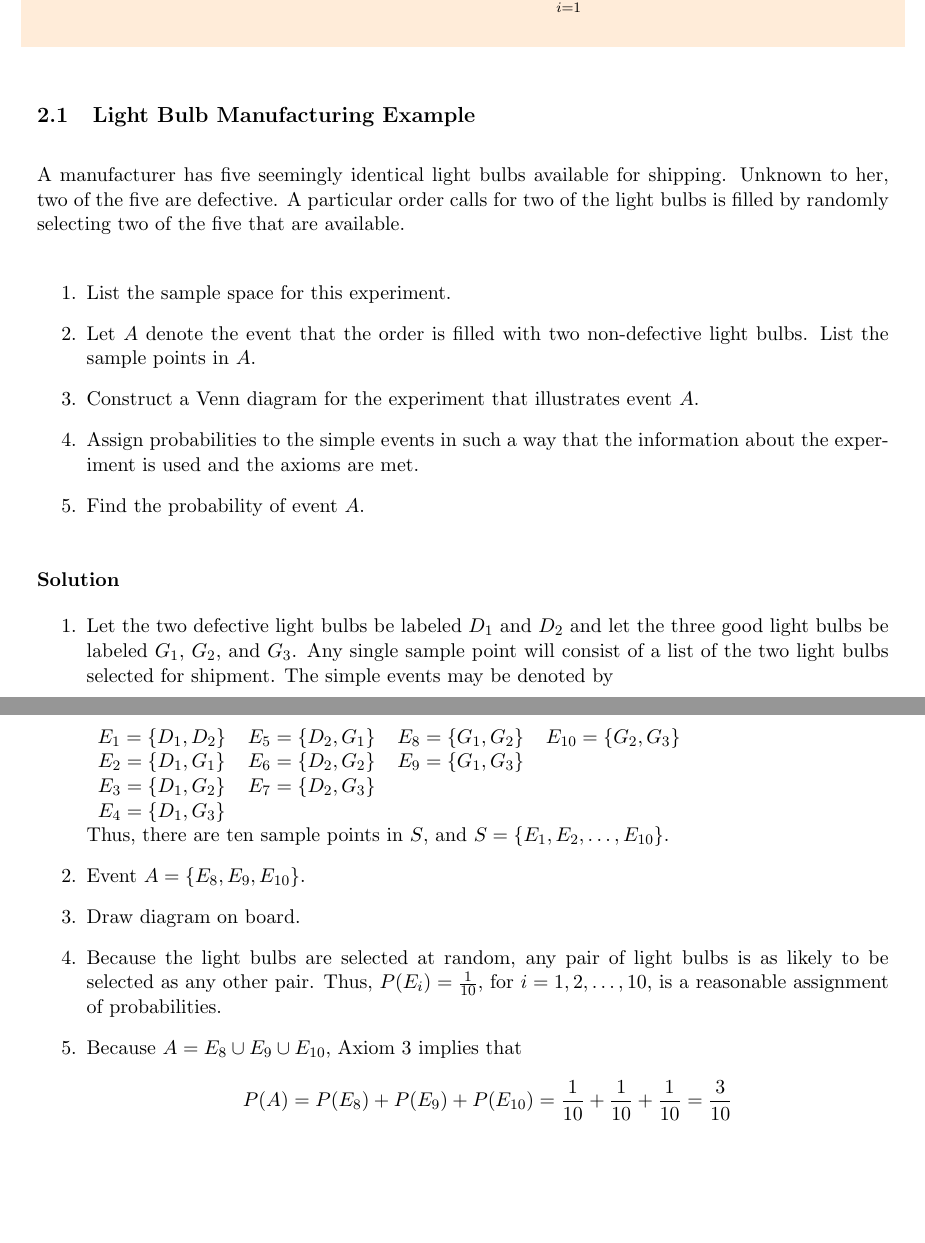
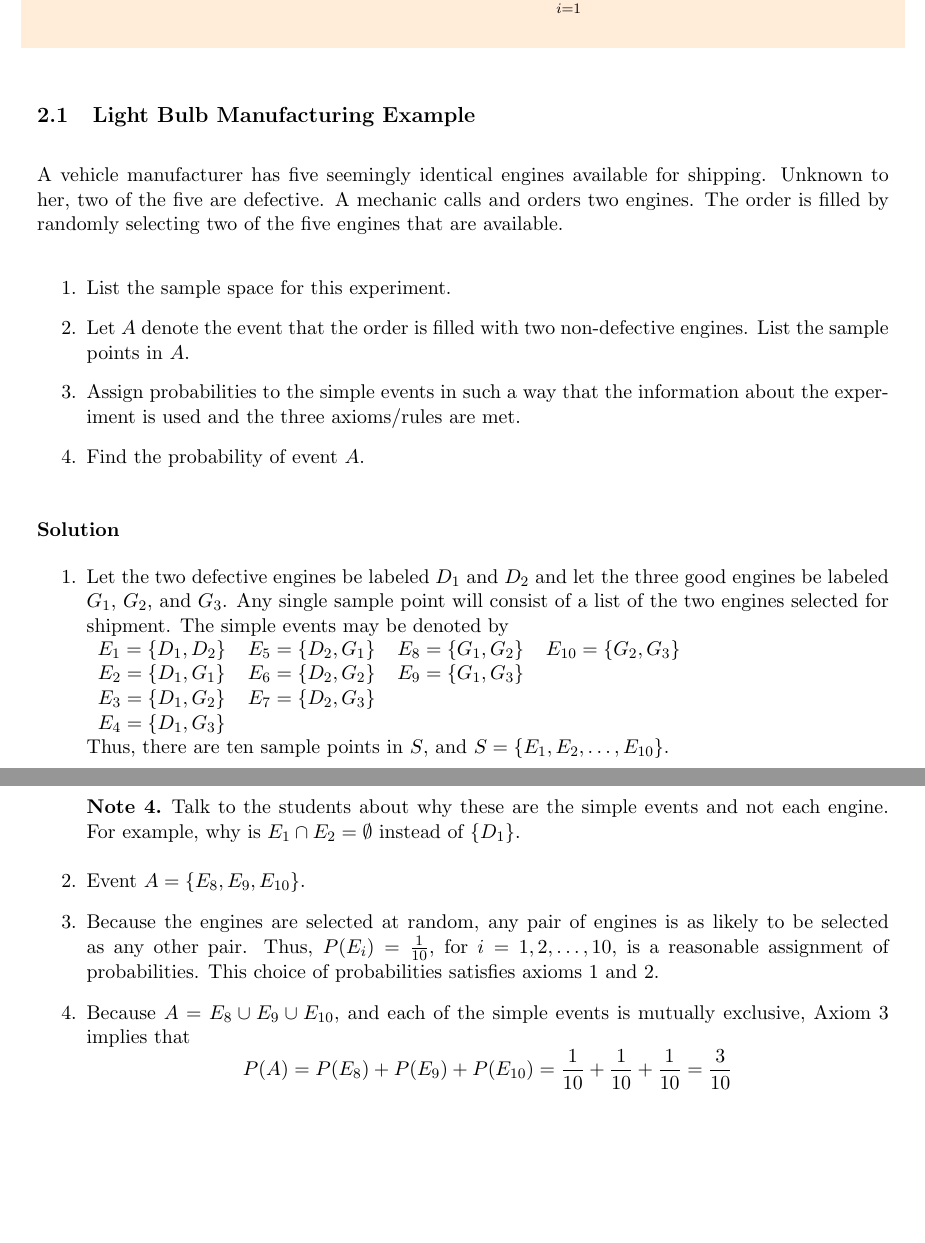
Before and after one commit to PieceMaker/texprep-probability-and-statistics, a LaTeX document (notes/chapter-2.1-2.4.tex): two parts of pages 3 and 4 of 4, joined at a grey line, cut so that both start at the same text, the shorter picture padded with empty space. Compiled offline with pdfLaTeX.

Commit message:
Change example to be about engines.

```diff
--- a/notes/chapter-2.1-2.4.tex
+++ b/notes/chapter-2.1-2.4.tex
@@ -144,20 +144,19 @@ This finally brings us to the three axioms of probability.
 
 \subsection{Light Bulb Manufacturing Example}
 
-A manufacturer has five seemingly identical light bulbs available for shipping. Unknown to her, two of the five are defective. A particular order calls for two of the light bulbs is filled by randomly selecting two of the five that are available.
+A vehicle manufacturer has five seemingly identical engines available for shipping. Unknown to her, two of the five are defective. A mechanic calls and orders two engines. The order is filled by randomly selecting two of the five engines that are available.
 
 \begin{enumerate}
 	\item List the sample space for this experiment.
-	\item Let $A$ denote the event that the order is filled with two non-defective light bulbs. List the sample points in $A$.
-	\item Construct a Venn diagram for the experiment that illustrates event $A$.
-	\item Assign probabilities to the simple events in such a way that the information about the experiment is used and the axioms are met.
+	\item Let $A$ denote the event that the order is filled with two non-defective engines. List the sample points in $A$.
+	\item Assign probabilities to the simple events in such a way that the information about the experiment is used and the three axioms/rules are met.
 	\item Find the probability of event $A$.
 \end{enumerate}
 
 \subsubsection*{Solution}
 
 \begin{enumerate}
-	\item Let the two defective light bulbs be labeled $D_1$ and $D_2$ and let the three good light bulbs be labeled $G_1$, $G_2$, and $G_3$. Any single sample point will consist of a list of the two light bulbs selected for shipment. The simple events may be denoted by \\
+	\item Let the two defective engines be labeled $D_1$ and $D_2$ and let the three good engines be labeled $G_1$, $G_2$, and $G_3$. Any single sample point will consist of a list of the two engines selected for shipment. The simple events may be denoted by \\
 	\begin{tabular}{cccc}
 		$E_1 = \{D_1, D_2\}$ & $E_5 = \{D_2, G_1\}$ & $E_8 = \{G_1, G_2\}$ & $E_{10} = \{G_2, G_3\}$  \\
 		$E_2 = \{D_1, G_1\}$ & $E_6 = \{D_2, G_2\}$ & $E_9 = \{G_1, G_3\}$ &  \\
@@ -165,10 +164,12 @@ A manufacturer has five seemingly identical light bulbs available for shipping.
 		$E_4 = \{D_1, G_3\}$ &  &  &  \\
 	\end{tabular} \\
 	Thus, there are ten sample points in $S$, and $S = \{E_1, E_2, \ldots, E_{10}\}$.
+	\begin{note}
+		Talk to the students about why these are the simple events and not each engine. For example, why is $E_1 \cap E_2 = \emptyset$ instead of $\{D_1\}$.
+	\end{note}
 	\item Event $A = \{E_8, E_9, E_{10}\}$.
-	\item Draw diagram on board.
-	\item Because the light bulbs are selected at random, any pair of light bulbs is as likely to be selected as any other pair. Thus, $P(E_i) = \frac{1}{10}$, for $i=1, 2, \ldots, 10$, is a reasonable assignment of probabilities.
-	\item Because $A = E_8 \cup E_9 \cup E_{10}$, Axiom 3 implies that
+	\item Because the engines are selected at random, any pair of engines is as likely to be selected as any other pair. Thus, $P(E_i) = \frac{1}{10}$, for $i=1, 2, \ldots, 10$, is a reasonable assignment of probabilities. This choice of probabilities satisfies axioms 1 and 2.
+	\item Because $A = E_8 \cup E_9 \cup E_{10}$, and each of the simple events is mutually exclusive, Axiom 3 implies that
 	$$
 		P(A) = P(E_8) + P(E_9) + P(E_{10}) = \frac{1}{10} + \frac{1}{10} + \frac{1}{10} = \frac{3}{10}
 	$$
```
